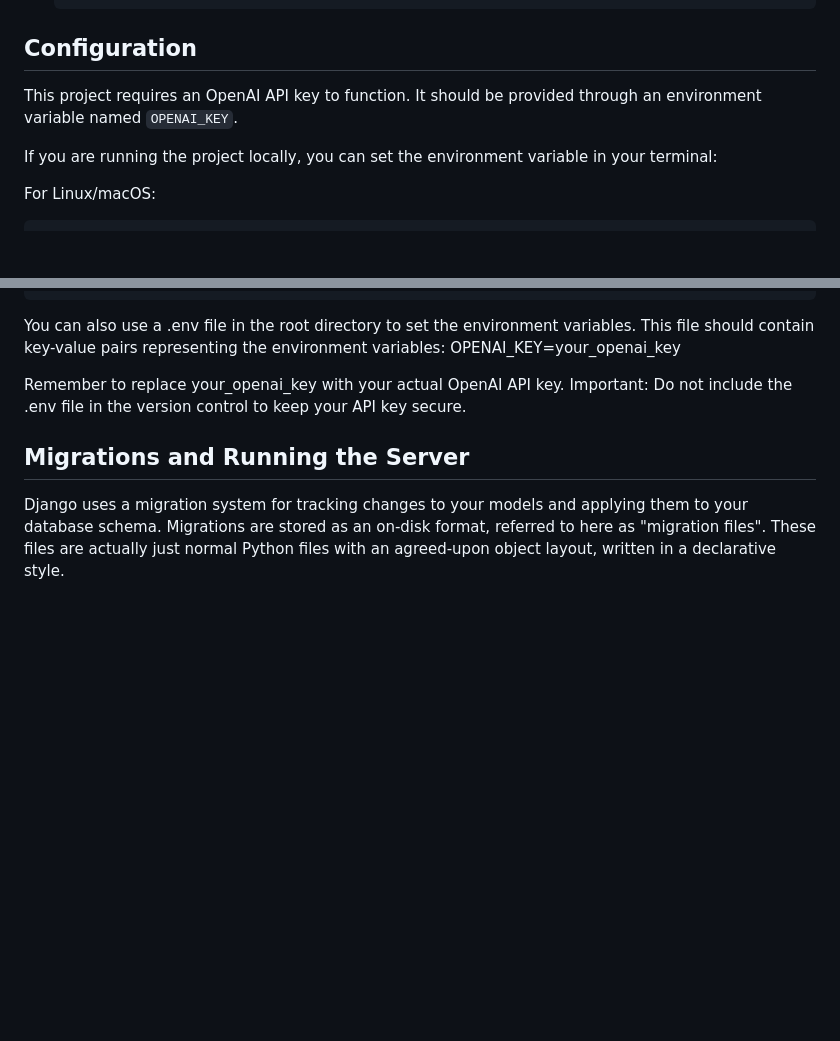
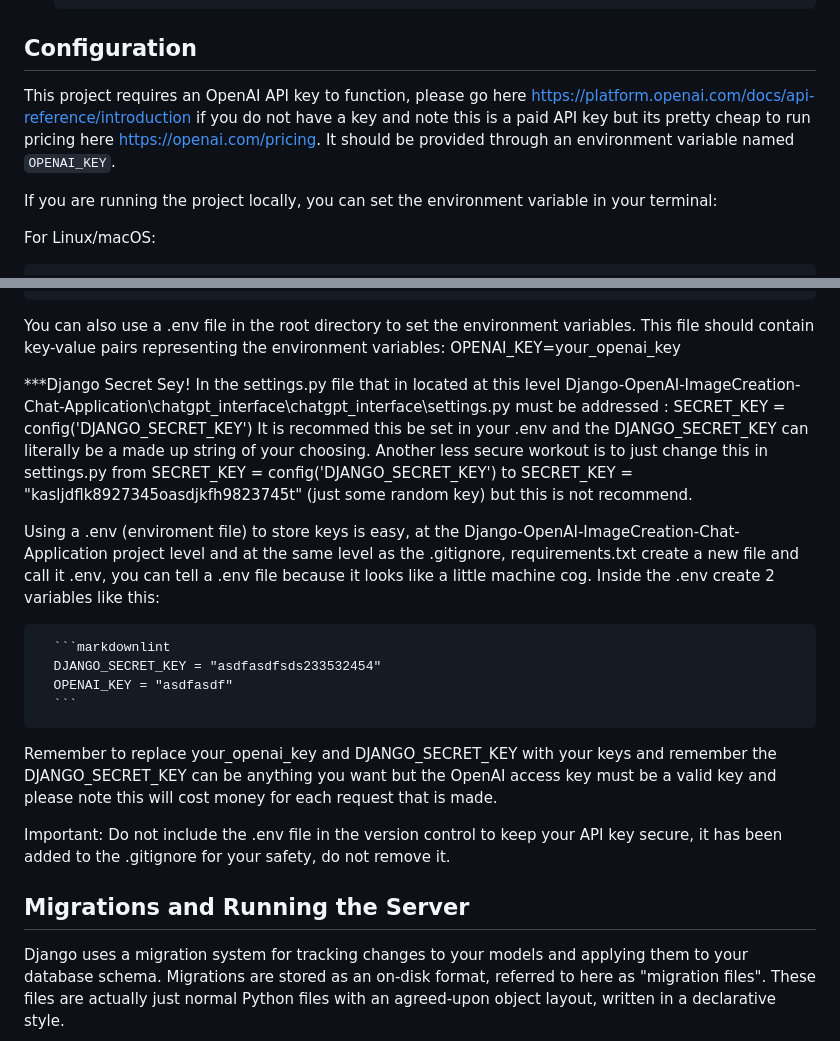
Before and after one commit to tsmith4014/Django-OpenAI-ImageCreation-Chat-Application, a Markdown page: README.md, 2 parts joined by grey strips. GitHub-like rendering; blank space fills up the shorter version.

````diff
--- a/README.md
+++ b/README.md
@@ -75,7 +75,7 @@ This is a Django-based application designed to interact with OpenAI's GPT models
 
 ## Configuration
 
-This project requires an OpenAI API key to function. It should be provided through an environment variable named `OPENAI_KEY`.
+This project requires an OpenAI API key to function, please go here https://platform.openai.com/docs/api-reference/introduction if you do not have a key and note this is a paid API key but its pretty cheap to run pricing here https://openai.com/pricing. It should be provided through an environment variable named `OPENAI_KEY`.
 
 If you are running the project locally, you can set the environment variable in your terminal:
 
@@ -101,8 +101,20 @@ You can also use a .env file in the root directory to set the environment variab
 This file should contain key-value pairs representing the environment variables:
     OPENAI_KEY=your_openai_key
 
-Remember to replace your_openai_key with your actual OpenAI API key.
-Important: Do not include the .env file in the version control to keep your API key secure.
+***Django Secret Sey!
+In the settings.py file that in located at this level Django-OpenAI-ImageCreation-Chat-Application\chatgpt_interface\chatgpt_interface\settings.py must be addressed : SECRET_KEY = config('DJANGO_SECRET_KEY')
+It is recommed this be set in your .env and the DJANGO_SECRET_KEY can literally be a made up string of your choosing.  Another less secure workout is to just change this in settings.py from SECRET_KEY = config('DJANGO_SECRET_KEY') to SECRET_KEY = "kasljdflk8927345oasdjkfh9823745t"  (just some random key) but this is not recommend.
+
+Using a .env (enviroment file) to store keys is easy, at the Django-OpenAI-ImageCreation-Chat-Application project level and at the same level as the .gitignore, requirements.txt create a new file and call it .env, you can tell a .env file because it looks like a little machine cog.  Inside the .env create 2 variables like this:
+
+      ```markdownlint
+      DJANGO_SECRET_KEY = "asdfasdfsds233532454"
+      OPENAI_KEY = "asdfasdf"
+      ```
+
+Remember to replace your_openai_key and DJANGO_SECRET_KEY with your keys and remember the DJANGO_SECRET_KEY can be anything you want but the OpenAI access key must be a valid key and please note this will cost money for each request that is made.
+
+Important: Do not include the .env file in the version control to keep your API key secure, it has been added to the .gitignore for your safety, do not remove it.
 
 ## Migrations and Running the Server
 
````
